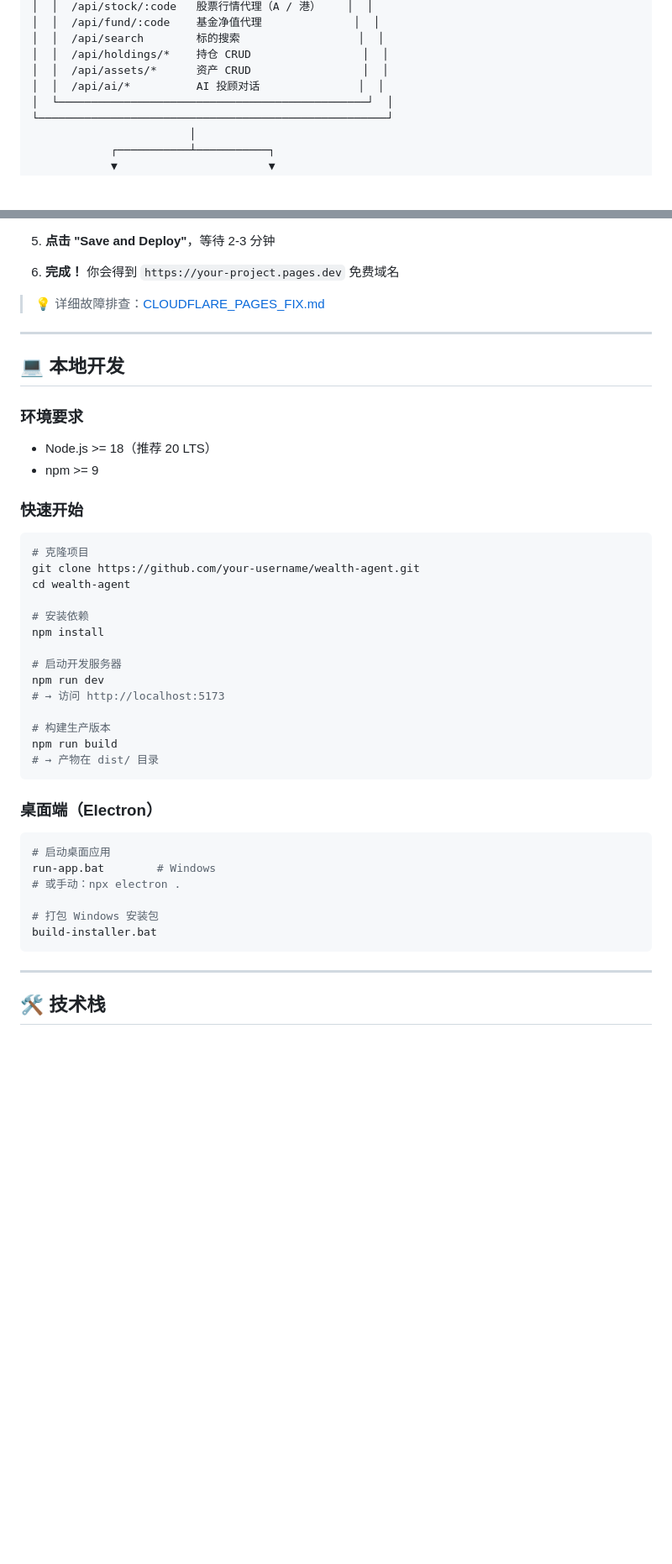
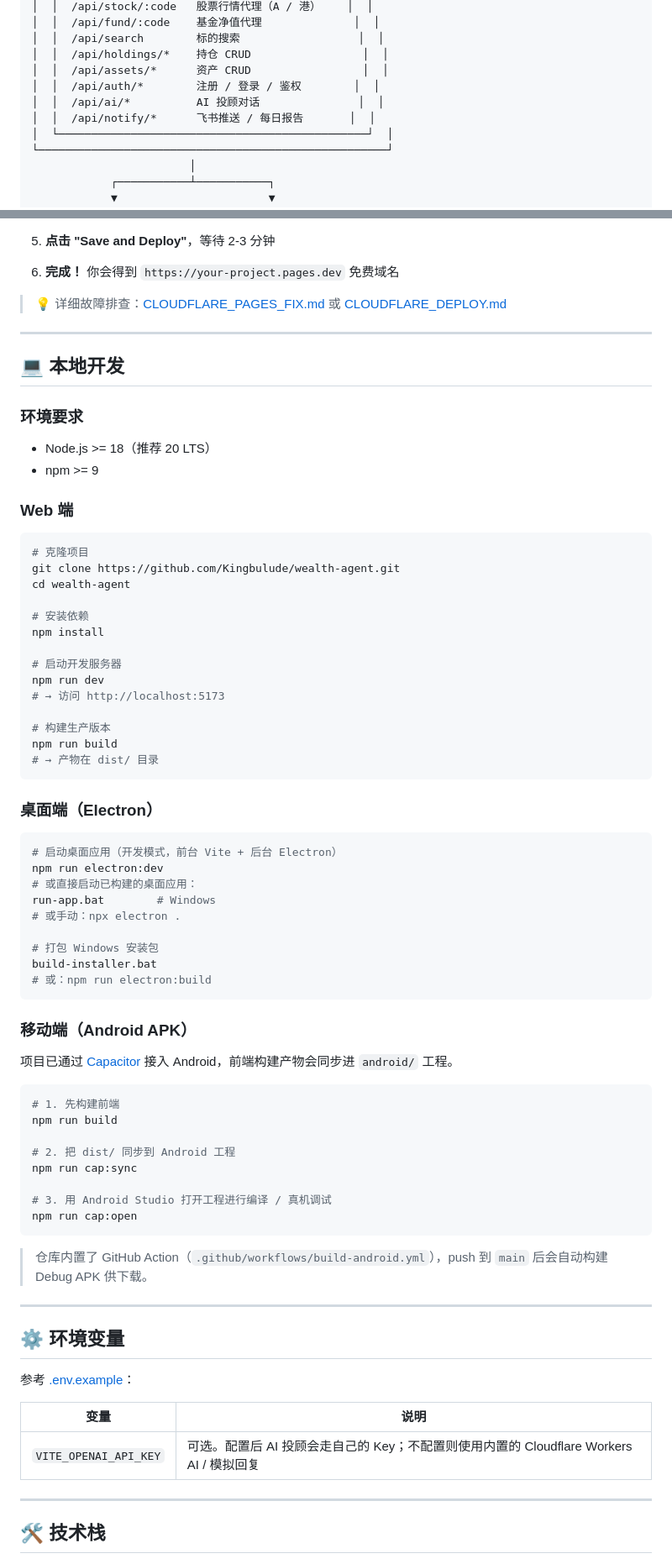
Before and after one commit to Kingbulude/wealth-agent, a Markdown page: README.md, 2 parts joined by grey strips. Shown at 84% size. GitHub-like rendering; blank space fills up the shorter version.

````diff
--- a/README.md
+++ b/README.md
@@ -101,7 +103,9 @@
 │  │  /api/search        标的搜索                  │  │
 │  │  /api/holdings/*    持仓 CRUD                 │  │
 │  │  /api/assets/*      资产 CRUD                 │  │
+│  │  /api/auth/*        注册 / 登录 / 鉴权        │  │
 │  │  /api/ai/*          AI 投顾对话               │  │
+│  │  /api/notify/*      飞书推送 / 每日报告       │  │
 │  └───────────────────────────────────────────────┘  │
 └─────────────────────────────────────────────────────┘
                         │
@@ -152,7 +157,7 @@
 5. **点击 "Save and Deploy"**，等待 2-3 分钟
 6. **完成！** 你会得到 `https://your-project.pages.dev` 免费域名
 
-> 💡 详细故障排查：[CLOUDFLARE_PAGES_FIX.md](CLOUDFLARE_PAGES_FIX.md)
+> 💡 详细故障排查：[CLOUDFLARE_PAGES_FIX.md](CLOUDFLARE_PAGES_FIX.md) 或 [CLOUDFLARE_DEPLOY.md](CLOUDFLARE_DEPLOY.md)
 
 ---
 
@@ -162,11 +167,11 @@
 - Node.js >= 18（推荐 20 LTS）
 - npm >= 9
 
-### 快速开始
+### Web 端
 
 ```bash
 # 克隆项目
-git clone https://github.com/your-username/wealth-agent.git
+git clone https://github.com/Kingbulude/wealth-agent.git
 cd wealth-agent
 
 # 安装依赖
@@ -184,13 +189,43 @@ npm run build
 ### 桌面端（Electron）
 
 ```bash
-# 启动桌面应用
+# 启动桌面应用（开发模式，前台 Vite + 后台 Electron）
+npm run electron:dev
+# 或直接启动已构建的桌面应用：
 run-app.bat        # Windows
 # 或手动：npx electron .
 
 # 打包 Windows 安装包
 build-installer.bat
+# 或：npm run electron:build
 ```
+
+### 移动端（Android APK）
+
+项目已通过 [Capacitor](https://capacitorjs.com/) 接入 Android，前端构建产物会同步进 `android/` 工程。
+
+```bash
+# 1. 先构建前端
+npm run build
+
+# 2. 把 dist/ 同步到 Android 工程
+npm run cap:sync
+
+# 3. 用 Android Studio 打开工程进行编译 / 真机调试
+npm run cap:open
+```
+
+> 仓库内置了 GitHub Action（`.github/workflows/build-android.yml`），push 到 `main` 后会自动构建 Debug APK 供下载。
+
+---
+
+## ⚙️ 环境变量
+
+参考 [.env.example](.env.example)：
+
+| 变量 | 说明 |
+|---|---|
+| `VITE_OPENAI_API_KEY` | 可选。配置后 AI 投顾会走自己的 Key；不配置则使用内置的 Cloudflare Workers AI / 模拟回复 |
 
 ---
 
````
Also changed, not shown: other parts of README.md (+57 -36 lines).
